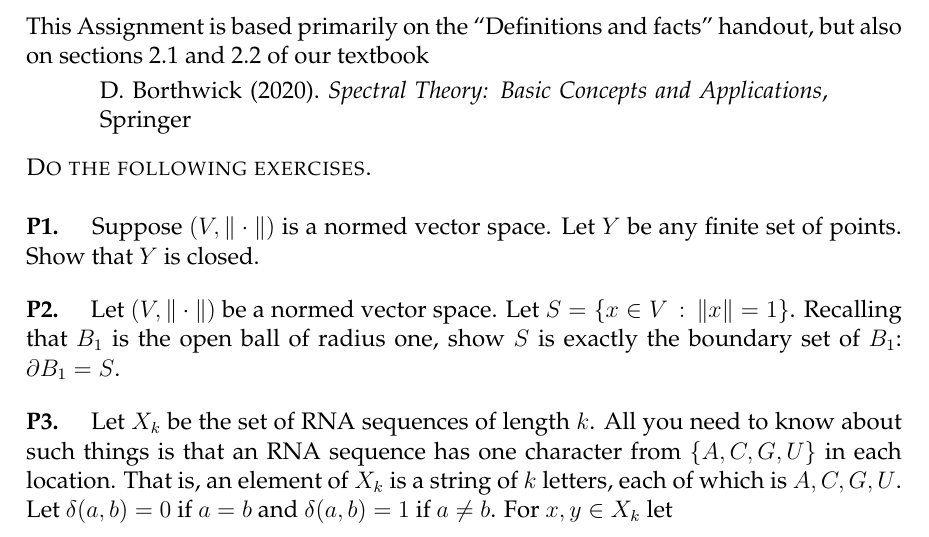
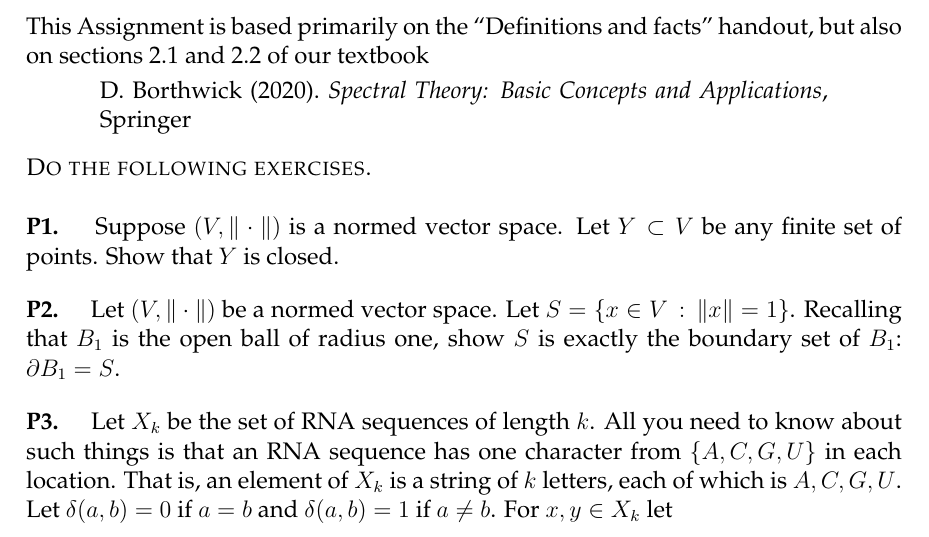
Before and after one commit to bueler/numerical, a LaTeX problem sheet (assets/homework/S24/A1.tex): part of page 1 of 2, cut so that both start at the same text. Compiled offline with pdfLaTeX.

Commit message:
minor correction in P1

```diff
--- a/assets/homework/S24/A1.tex
+++ b/assets/homework/S24/A1.tex
@@ -104,7 +104,7 @@ D.~Borthwick (2020).~\emph{Spectral Theory: Basic Concepts and Applications}, Sp
 
 %\prob{P1}  \emph{FIXME}
 
-\prob{P1}  Suppose $(V,\|\cdot\|)$ is a normed vector space.  Let $Y$ be any finite set of points.  Show that $Y$ is closed.
+\prob{P1}  Suppose $(V,\|\cdot\|)$ is a normed vector space.  Let $Y \subset V$ be any finite set of points.  Show that $Y$ is closed.
 
 \prob{P2}  Let $(V,\|\cdot\|)$ be a normed vector space.  Let $S=\{x\in V\,:\,\|x\|=1\}$.  Recalling that $B_1$ is the open ball of radius one, show $S$ is exactly the boundary set of $B_1$: $\partial B_1=S$.
 
```
Also changed, not shown: assets/homework/S24/A1.pdf.
